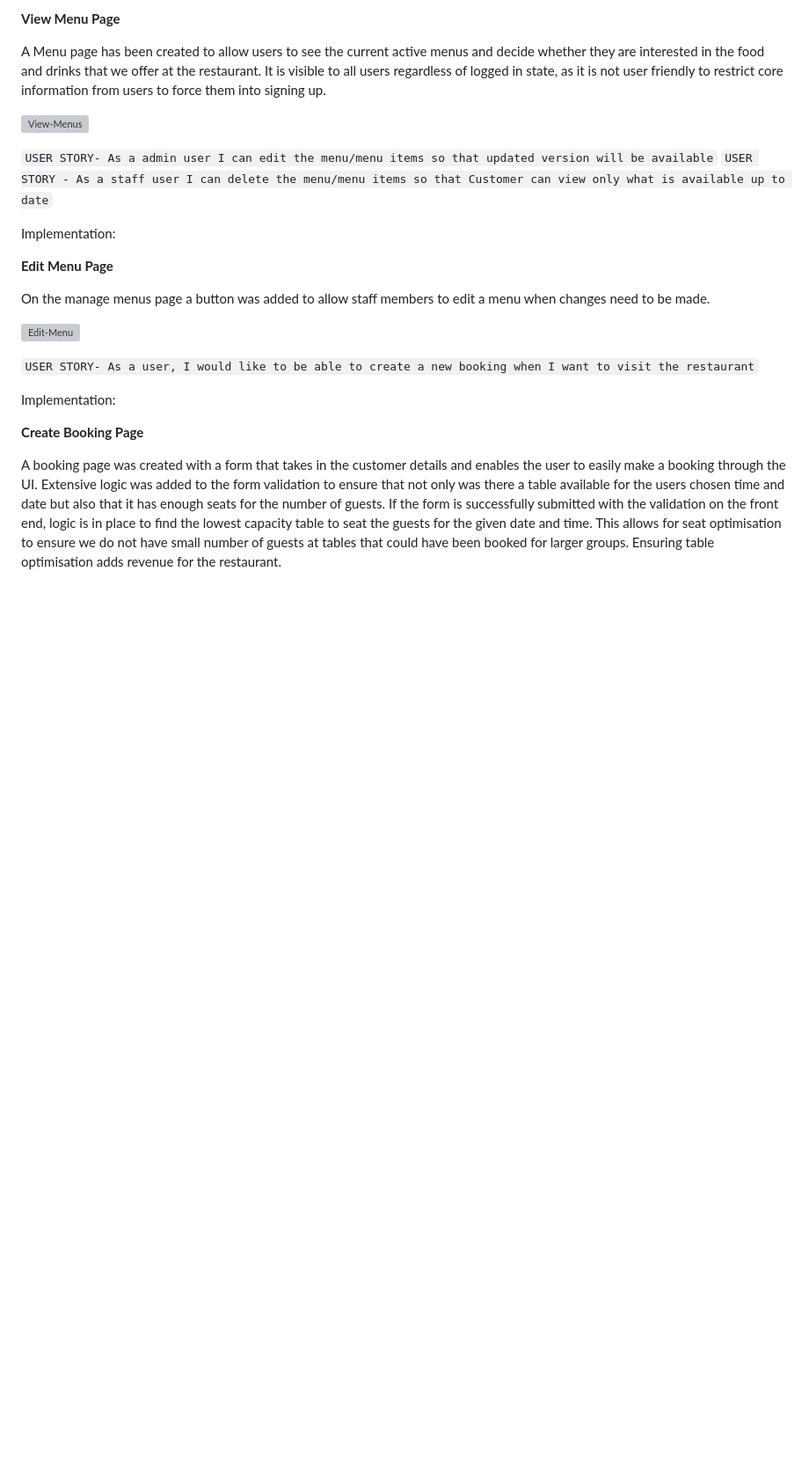
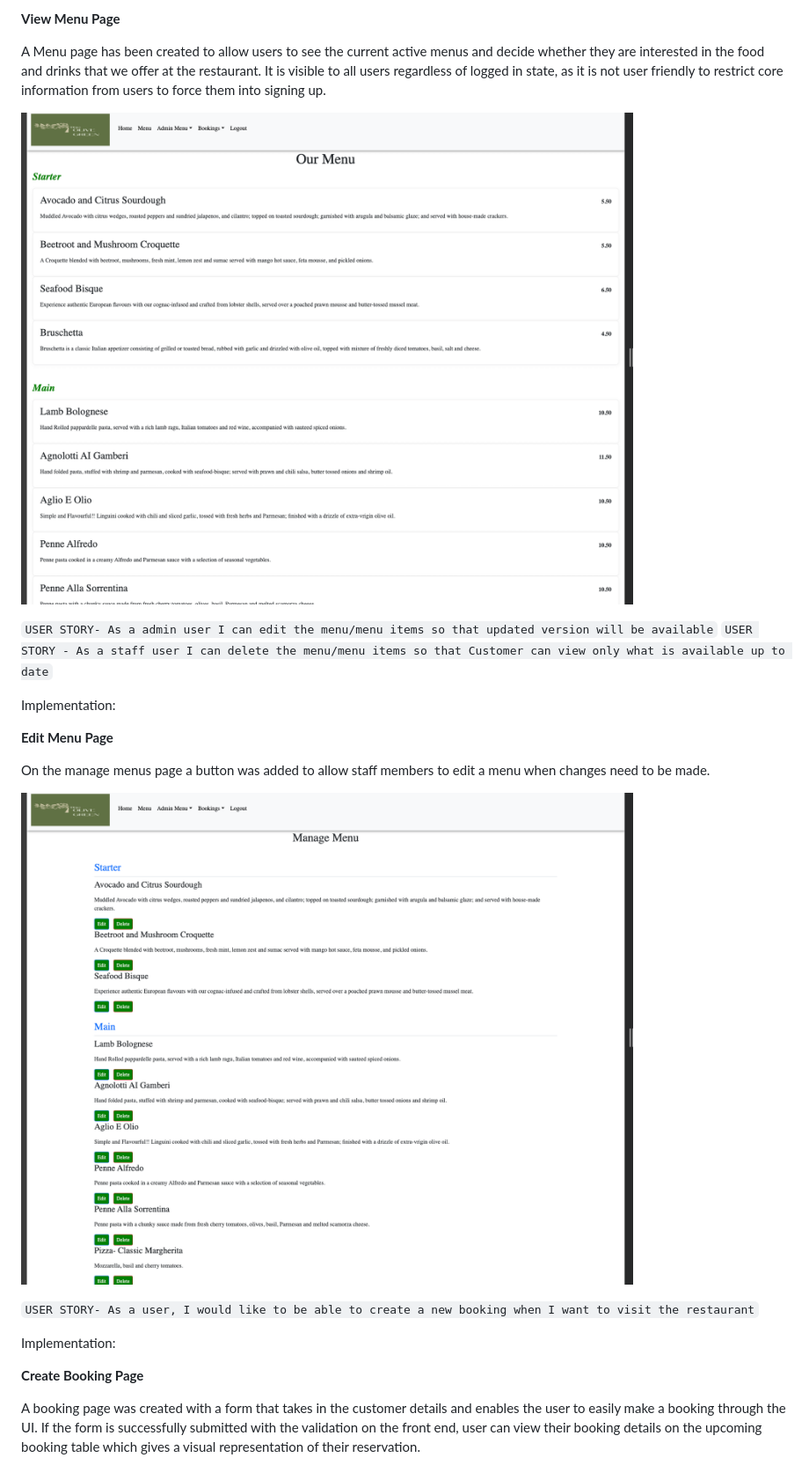
Before and after one commit to Niraja85/The-Olive-Green, a Markdown page: README.md, the part around the change printed below. Shown: that part at 88% size. GitHub-like rendering; pictures changed too: docs/readme_images/Edit-menu.png (added), docs/readme_images/View-Menu.png (added); blank space fills up the shorter version; grey boxes are pictures that could not be loaded.

Commit message:
Added info on booking

```diff
--- a/README.md
+++ b/README.md
@@ -200,7 +200,7 @@ Implementation:
 
 A Menu page has been created to allow users to see the current active menus and decide whether they are interested in the food and drinks that we offer at the restaurant. It is visible to all users regardless of logged in state, as it is not user friendly to restrict core information from users to force them into signing up.
 
-![View-Menus]()
+![View-Menu](docs/readme_images/View-Menu.png)
 
 ``USER STORY- As a admin user I can edit the menu/menu items so that updated version will be available``
 ``USER STORY - As a staff user I can delete the menu/menu items so that Customer can view only what is available up to date``
@@ -211,7 +211,7 @@ Implementation:
 
 On the manage menus page a button was added to allow staff members to edit a menu when changes need to be made.
 
-![Edit-Menu]()
+![Edit-Menu](docs/readme_images/Edit-menu.png)
 
 ``USER STORY- As a user, I would like to be able to create a new booking when I want to visit the restaurant``
 
@@ -220,5 +220,5 @@ Implementation:
 **Create Booking Page**
 
 A booking page was created with a form that takes in the customer details and enables the user to easily make a booking through the UI.
-Extensive logic was added to the form validation to ensure that not only was there a table available for the users chosen time and date but also that it has enough seats for the number of guests. If the form is successfully submitted with the validation on the front end, logic is in place to find the lowest capacity table to seat the guests for the given date and time. This allows for seat optimisation to ensure we do not have small number of guests at tables that could have been booked for larger groups. Ensuring table optimisation adds revenue for the restaurant.
+If the form is successfully submitted with the validation on the front end, user can view their booking details on the upcoming booking table which gives a visual representation of their reservation.
 
```
Also changed, not shown: other parts of README.md (+30 -1 lines), docs/readme_images/Create-booking.png (added), docs/readme_images/Edited-booking.png (added), docs/readme_images/Empty-upcmng-booking.png (added), docs/readme_images/Upcoming-booking.png (added), 1 other file.
